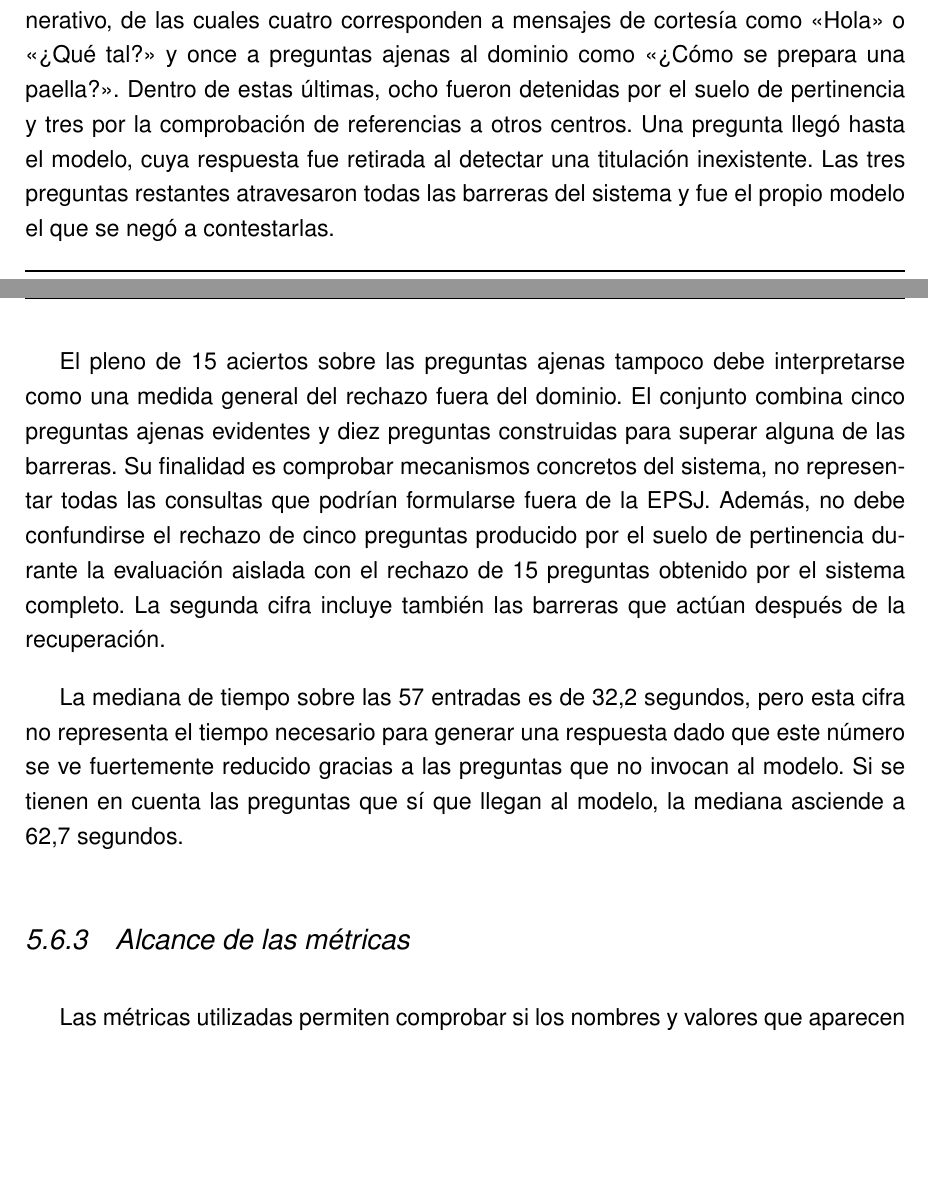
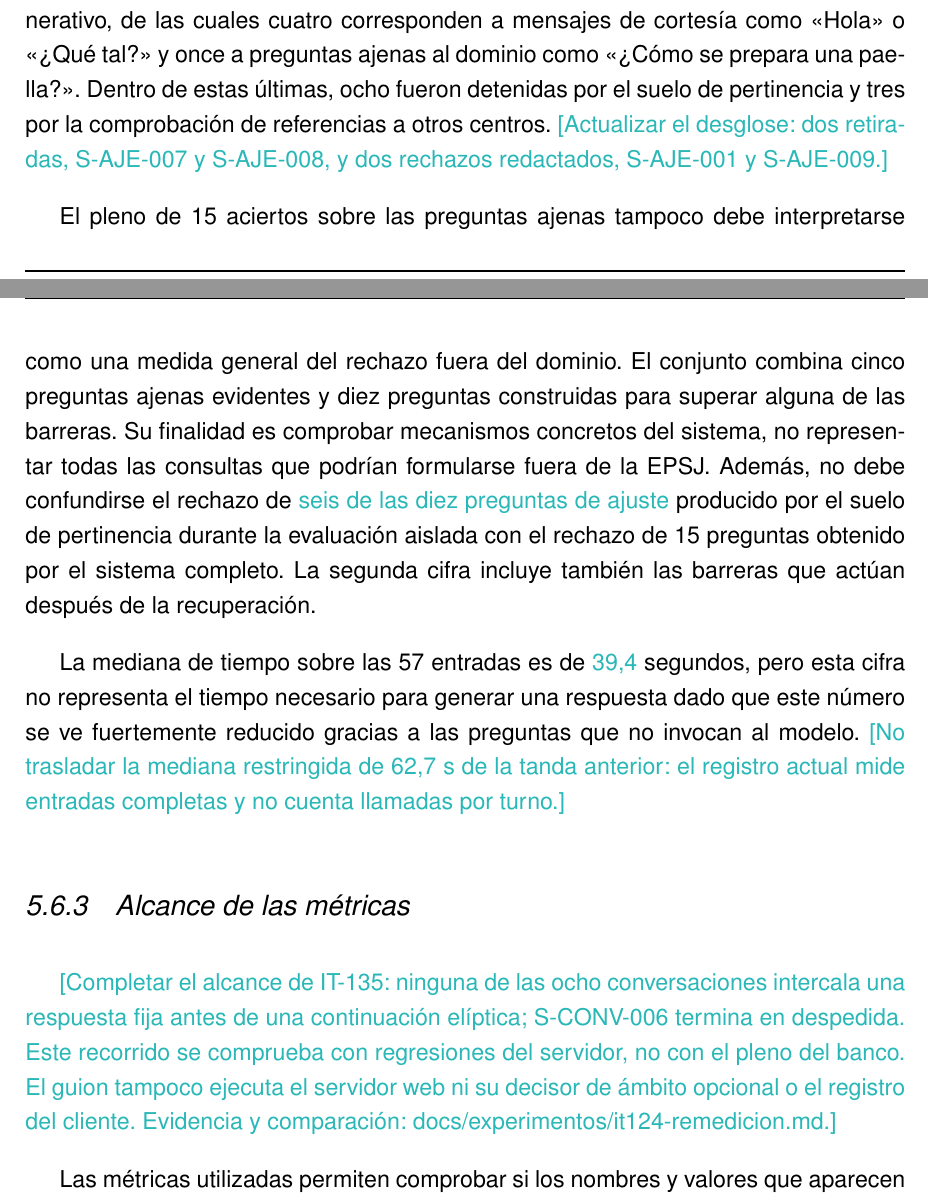
Before and after one commit to samubp10/tfg-recomendador-uja, a LaTeX document (memoria/main.tex, which reads memoria/capitulos/Resultados.tex): two parts of pages 116 and 117 of 142, joined at a grey line, cut so that both start at the same text, the shorter picture padded with empty space. Compiled offline with pdfLaTeX.

Commit message:
docs(IT-124): alinear las cifras y delimitar el alcance del banco
El capitulo mezclaba tiempos y retiradas de otra tanda. Se actualizan los datos y se senala el recorrido de IT-135 que el banco no comprueba; la redaccion final de las indicaciones marcadas corresponde al autor.

```diff
--- a/memoria/capitulos/Resultados.tex
+++ b/memoria/capitulos/Resultados.tex
@@ -203,16 +203,23 @@ distribución.
 El sistema obtuvo un pleno de aciertos sobre las preguntas del banco. Las preguntas sobre datos se generan a partir de la propia colección y las preguntas de comportamiento representan casos diseñados para comprobar controles concretos. Por tanto, el resultado demuestra coherencia con las fuentes y con las situaciones evaluadas, pero no permite afirmar que el sistema responda correctamente a cualquier consulta de un usuario.
 
 
-Quince de las cincuenta y siete entradas se resolvieron sin invocar al modelo generativo, de las cuales cuatro corresponden a mensajes de cortesía como <<Hola>> o <<¿Qué tal?>> y once a preguntas ajenas al dominio como <<¿Cómo se prepara una paella?>>. Dentro de estas últimas, ocho fueron detenidas por el suelo de pertinencia y tres por la comprobación de referencias a otros centros. Una pregunta llegó hasta el modelo, cuya respuesta fue retirada al detectar una titulación inexistente. Las tres preguntas restantes atravesaron todas las barreras del sistema y fue el propio modelo el que se negó a contestarlas.
+Quince de las cincuenta y siete entradas se resolvieron sin invocar al modelo generativo, de las cuales cuatro corresponden a mensajes de cortesía como <<Hola>> o <<¿Qué tal?>> y once a preguntas ajenas al dominio como <<¿Cómo se prepara una paella?>>. Dentro de estas últimas, ocho fueron detenidas por el suelo de pertinencia y tres por la comprobación de referencias a otros centros. \textcolor{borrador2}{[Actualizar el desglose: dos retiradas, S-AJE-007 y S-AJE-008, y dos rechazos redactados, S-AJE-001 y S-AJE-009.]}
 
 El pleno de 15 aciertos sobre las preguntas ajenas tampoco debe interpretarse como una medida general del rechazo fuera del dominio. El conjunto combina cinco preguntas ajenas evidentes y diez preguntas construidas para superar alguna de las barreras. Su finalidad es
-comprobar mecanismos concretos del sistema, no representar todas las consultas que podrían formularse fuera de la EPSJ. Además, no debe confundirse el rechazo de cinco preguntas producido por el suelo de pertinencia durante la evaluación aislada con el rechazo de 15 preguntas obtenido por el sistema completo. La segunda cifra incluye también las
+comprobar mecanismos concretos del sistema, no representar todas las consultas que podrían formularse fuera de la EPSJ. Además, no debe confundirse el rechazo de \textcolor{borrador2}{seis de las diez preguntas de ajuste} producido por el suelo de pertinencia durante la evaluación aislada con el rechazo de 15 preguntas obtenido por el sistema completo. La segunda cifra incluye también las
 barreras que actúan después de la recuperación.
 
-La mediana de tiempo sobre las 57 entradas es de 32,2 segundos, pero esta cifra no representa el tiempo necesario para generar una respuesta dado que este número se ve fuertemente reducido gracias a las preguntas que no invocan al modelo. Si se tienen en cuenta las preguntas que sí que llegan al modelo, la mediana asciende a 62,7 segundos.
+La mediana de tiempo sobre las 57 entradas es de \textcolor{borrador2}{39,4} segundos, pero esta cifra no representa el tiempo necesario para generar una respuesta dado que este número se ve fuertemente reducido gracias a las preguntas que no invocan al modelo. \textcolor{borrador2}{[No trasladar la mediana restringida de 62,7 s de la tanda anterior: el registro actual mide entradas completas y no cuenta llamadas por turno.]}
 
 \subsection{Alcance de las métricas}
 \label{secc:metricas_no_capturan}
+
+\textcolor{borrador2}{[Completar el alcance de IT-135: ninguna de las ocho
+conversaciones intercala una respuesta fija antes de una continuación
+elíptica; S-CONV-006 termina en despedida. Este recorrido se comprueba con
+regresiones del servidor, no con el pleno del banco. El guion tampoco
+ejecuta el servidor web ni su decisor de ámbito opcional o el registro del
+cliente. Evidencia y comparación: docs/experimentos/it124-remedicion.md.]}
 
 Las métricas utilizadas permiten comprobar si los nombres
 y valores que aparecen en la respuesta coinciden con la información de la
```
